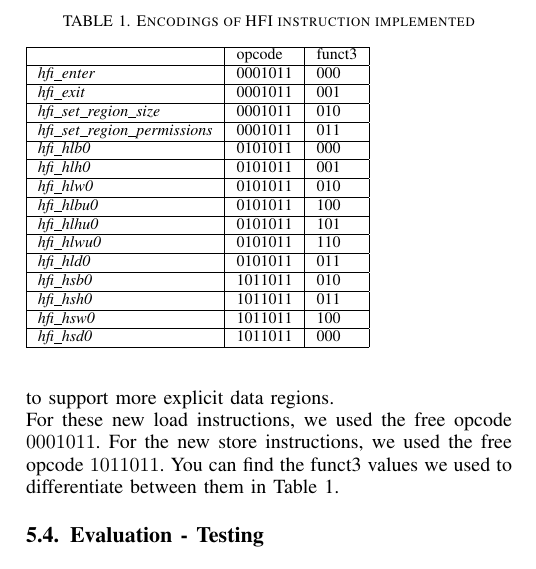
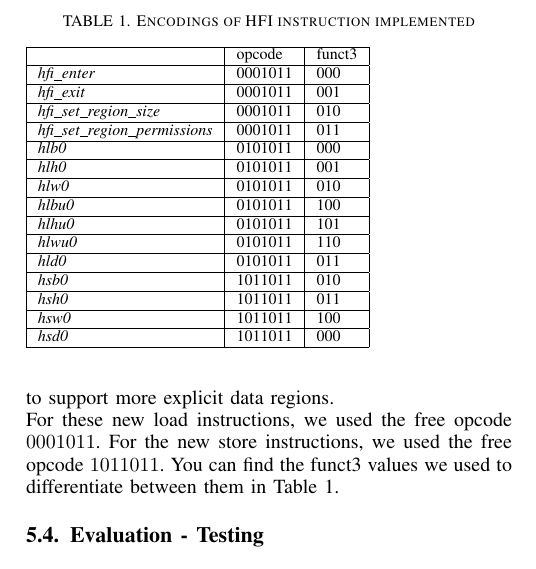
Before and after one commit to SlitherySleet/HFI-riscv, a LaTeX paper (paper.tex): part of one column of page 4 of 7, cut so that both start at the same text. Compiled offline with pdfLaTeX.

Commit message:
h-prefix

```diff
--- a/paper.tex
+++ b/paper.tex
@@ -525,17 +525,17 @@ For these new load instructions, we used the free opcode $0001011$. For the new
 \textit{hfi\_exit}                       &  0001011  &  001     \\ \hline
 \textit{hfi\_set\_region\_size}          &  0001011  &  010     \\ \hline
 \textit{hfi\_set\_region\_permissions}   &  0001011  &  011     \\ \hline
-\textit{hfi\_hlb0}                       &  0101011  &  000     \\ \hline
-\textit{hfi\_hlh0}                       &  0101011  &  001     \\ \hline
-\textit{hfi\_hlw0}                       &  0101011  &  010     \\ \hline
-\textit{hfi\_hlbu0}                      &  0101011  &  100     \\ \hline
-\textit{hfi\_hlhu0}                      &  0101011  &  101     \\ \hline
-\textit{hfi\_hlwu0}                      &  0101011  &  110     \\ \hline
-\textit{hfi\_hld0}                       &  0101011  &  011     \\ \hline
-\textit{hfi\_hsb0}                       &  1011011  &  010     \\ \hline
-\textit{hfi\_hsh0}                       &  1011011  &  011     \\ \hline
-\textit{hfi\_hsw0}                       &  1011011  &  100     \\ \hline
-\textit{hfi\_hsd0}                       &  1011011  &  000     \\ \hline
+\textit{hlb0}                       &  0101011  &  000     \\ \hline
+\textit{hlh0}                       &  0101011  &  001     \\ \hline
+\textit{hlw0}                       &  0101011  &  010     \\ \hline
+\textit{hlbu0}                      &  0101011  &  100     \\ \hline
+\textit{hlhu0}                      &  0101011  &  101     \\ \hline
+\textit{hlwu0}                      &  0101011  &  110     \\ \hline
+\textit{hld0}                       &  0101011  &  011     \\ \hline
+\textit{hsb0}                       &  1011011  &  010     \\ \hline
+\textit{hsh0}                       &  1011011  &  011     \\ \hline
+\textit{hsw0}                       &  1011011  &  100     \\ \hline
+\textit{hsd0}                       &  1011011  &  000     \\ \hline
 \end{tabular}
 \end{table}
 
```
